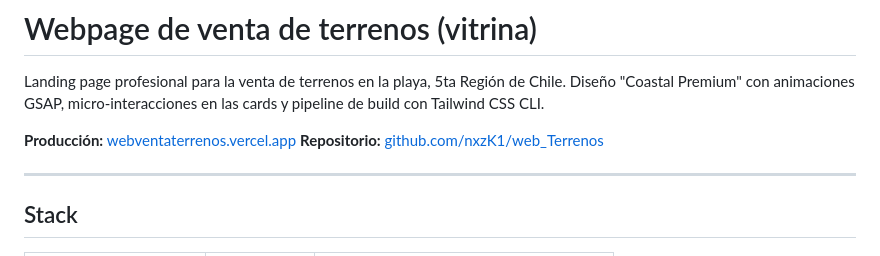
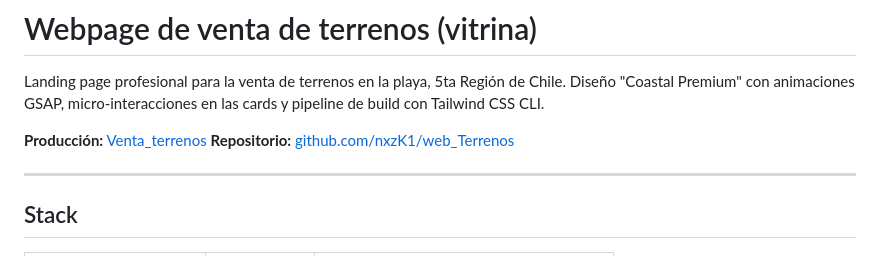
Before and after one commit to nxzK1/web_Terrenos, a Markdown page: README.md, the part around the change. GitHub-like rendering.

Commit message:
Actualización README.md
actualizacion README.md

```diff
--- a/README.md
+++ b/README.md
@@ -2,7 +2,7 @@
 
 Landing page profesional para la venta de terrenos en la playa, 5ta Región de Chile. Diseño "Coastal Premium" con animaciones GSAP, micro-interacciones en las cards y pipeline de build con Tailwind CSS CLI.
 
-**Producción:** [webventaterrenos.vercel.app](https://webventaterrenos.vercel.app)
+**Producción:** [Venta_terrenos](https://ventas-sebastianvaldes.vercel.app/)
 **Repositorio:** [github.com/nxzK1/web_Terrenos](https://github.com/nxzK1/web_Terrenos)
 
 ---
```
